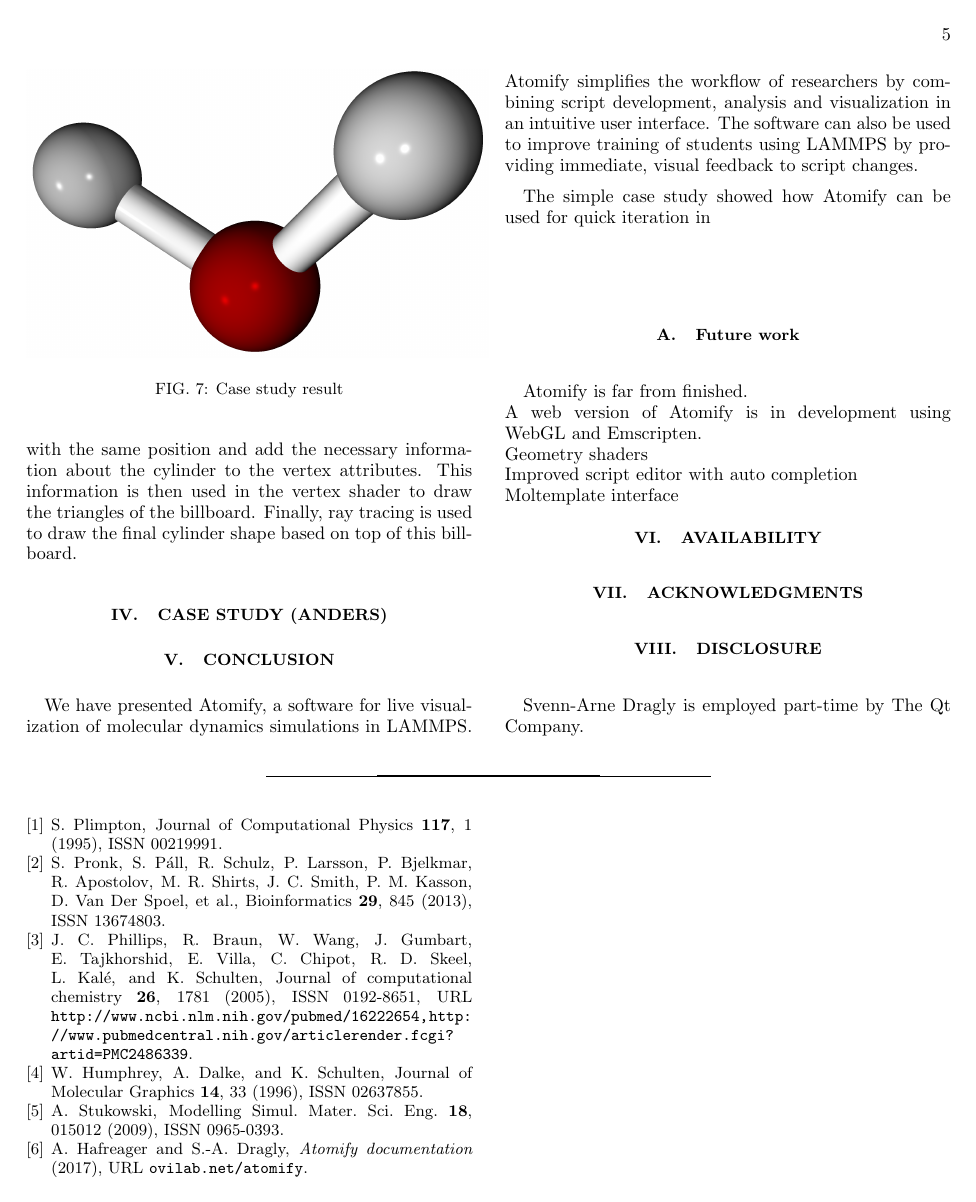
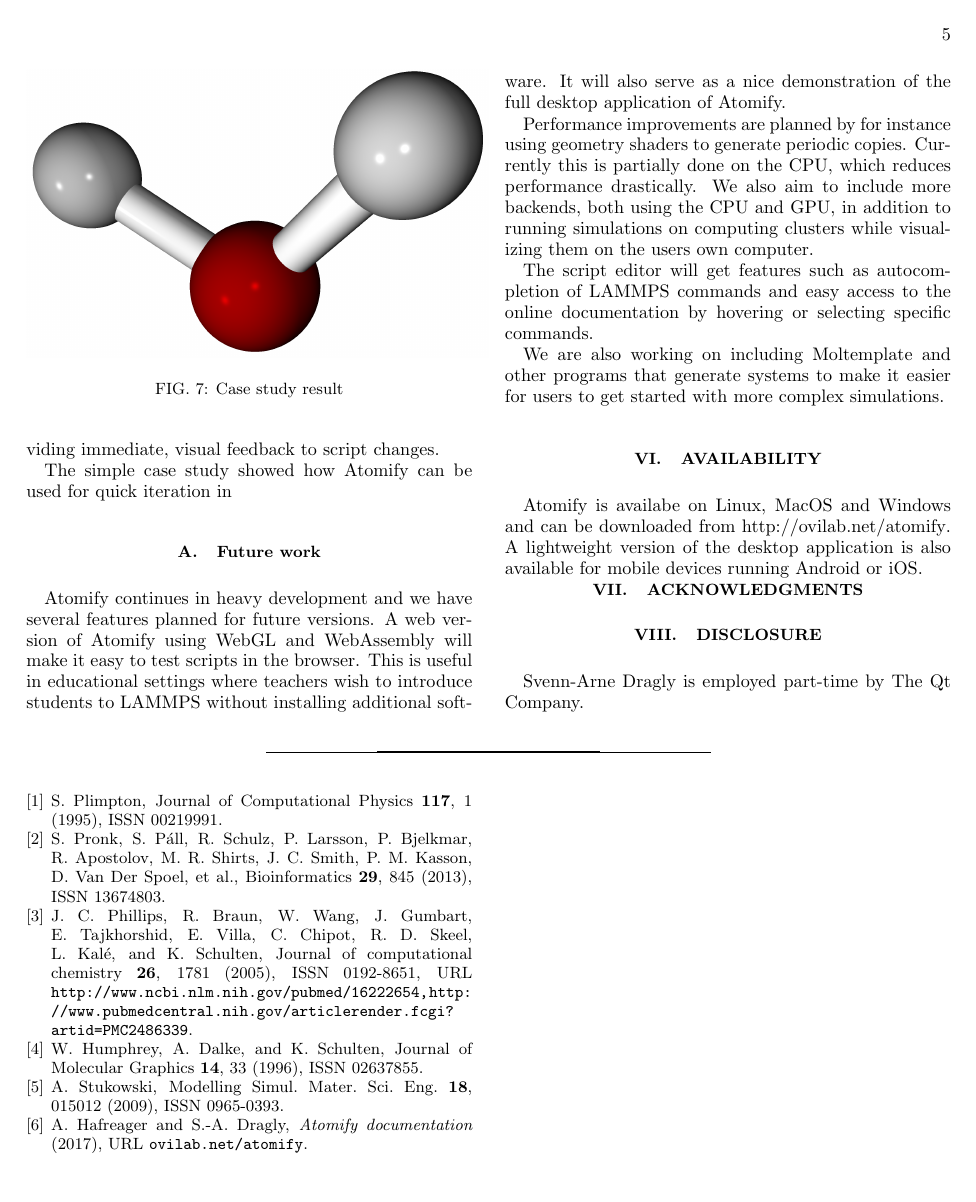
Before and after one commit to andeplane/atomify-paper, a LaTeX paper (ms.tex): page 5 of 5. Compiled offline with pdfLaTeX.

Commit message:
Added text on future work and data-pipeline figures

```diff
--- a/ms.tex
+++ b/ms.tex
@@ -348,13 +340,38 @@ providing immediate, visual feedback to script changes.
 The simple case study showed how Atomify can be used for quick iteration in
 
 \subsection{Future work}
-Atomify is far from finished.\\
-A web version of Atomify is in development using WebGL and Emscripten. \\
-Geometry shaders \\
-Improved script editor with auto completion \\
-Moltemplate interface \\
+
+Atomify continues in heavy development and we have several features planned for
+future versions.
+A web version of Atomify using WebGL and WebAssembly will make it easy to test
+scripts in the browser.
+This is useful in educational settings where teachers wish to introduce students
+to LAMMPS without installing additional software.
+It will also serve as a nice demonstration of the full desktop application of
+Atomify.
+
+Performance improvements are planned by for instance using geometry shaders to
+generate periodic copies.
+Currently this is partially done on the CPU,
+which  reduces performance drastically.
+We also aim to include more backends, both using the CPU and GPU,
+in addition to running simulations on computing clusters while visualizing them
+on the users own computer.
+
+The script editor will get features such as autocompletion of LAMMPS commands
+and easy access to the online documentation by hovering or selecting specific
+commands.
+
+We are also working on including Moltemplate and other programs that generate
+systems to make it easier for users to get started with more complex
+simulations.
 
 \section{Availability}
+
+Atomify is availabe on Linux, MacOS and Windows and can be downloaded from
+\href{https://ovilab.net/atomify}{http://ovilab.net/atomify}.
+A lightweight version of the desktop application is also available for mobile
+devices running Android or iOS.
 
 \section{Acknowledgments}
 
```
Also changed, not shown: figures/data-pipeline.pdf (added), figures/data-pipeline.svg (added), ms.tex (18 more changed lines).
